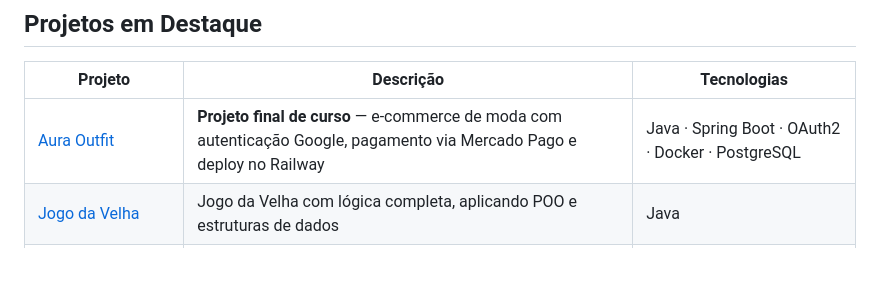
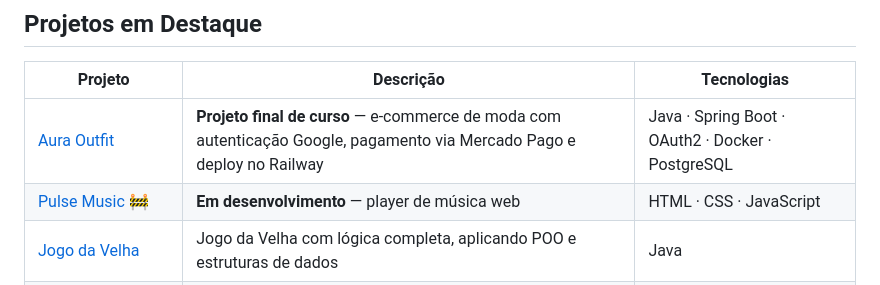
Before and after one commit to max777-cyber/max777-cyber, a Markdown page: README.md, the part around the change. Drawn GitHub-style; blank space fills up the shorter version.

Commit message:
Adiciona Pulse Music aos projetos

```diff
--- a/README.md
+++ b/README.md
@@ -50,6 +50,7 @@ Localização: São Bernardo do Campo — SP
 | Projeto | Descrição | Tecnologias |
 |---|---|---|
 | [Aura Outfit](https://github.com/max777-cyber/aura-outfit) | **Projeto final de curso** — e-commerce de moda com autenticação Google, pagamento via Mercado Pago e deploy no Railway | Java · Spring Boot · OAuth2 · Docker · PostgreSQL |
+| [Pulse Music](https://github.com/max777-cyber/Pulse-music) 🚧 | **Em desenvolvimento** — player de música web | HTML · CSS · JavaScript |
 | [Jogo da Velha](https://github.com/max777-cyber/jogo-da-velha) | Jogo da Velha com lógica completa, aplicando POO e estruturas de dados | Java |
 | [Sistema de Caixa Eletrônico](https://github.com/max777-cyber/SDE) | Simulação de caixa eletrônico com operações bancárias e validações | Java |
 | [Gerenciador de Tarefas](https://github.com/max777-cyber/Gerenciador-Tarefas) | Sistema de gerenciamento de tarefas aplicando conceitos de POO | Java |
```
